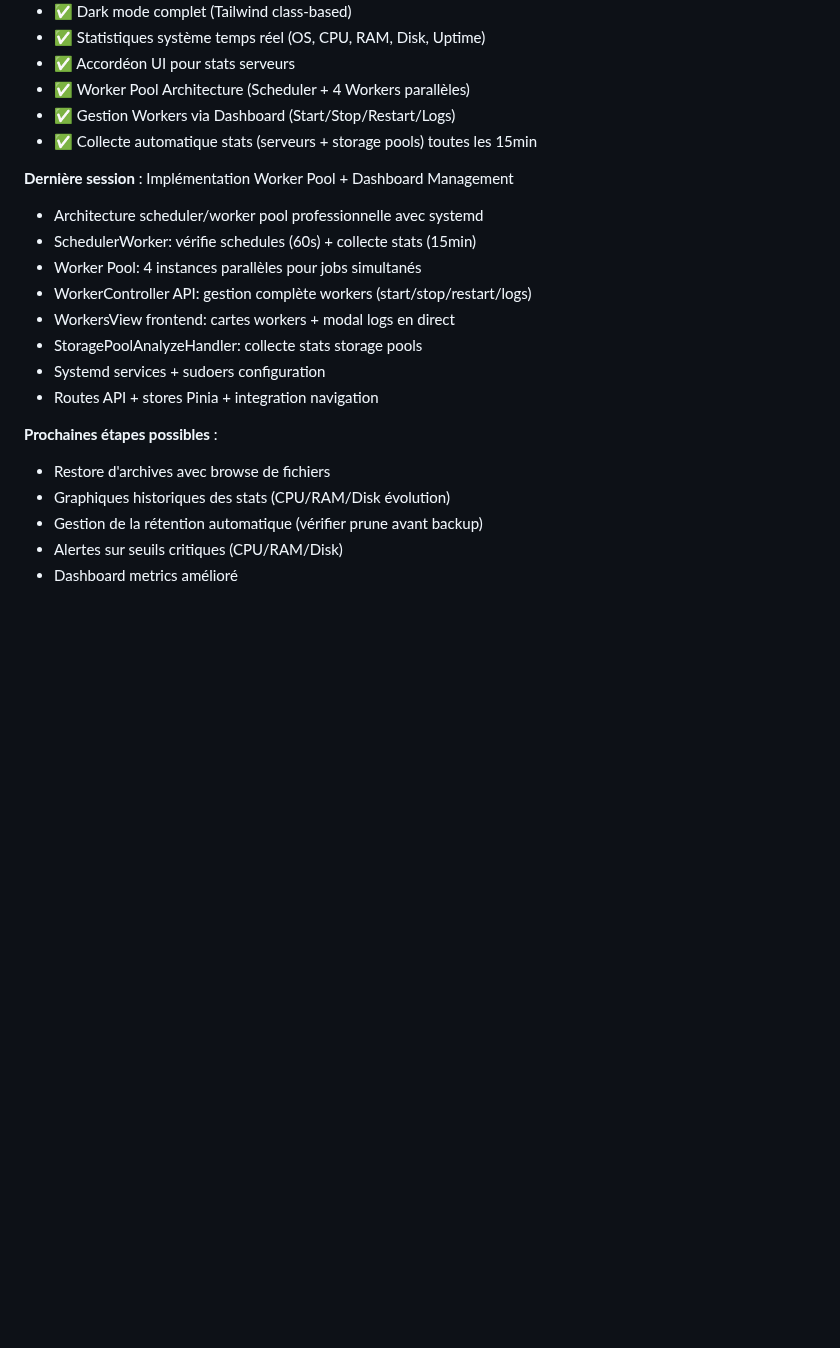
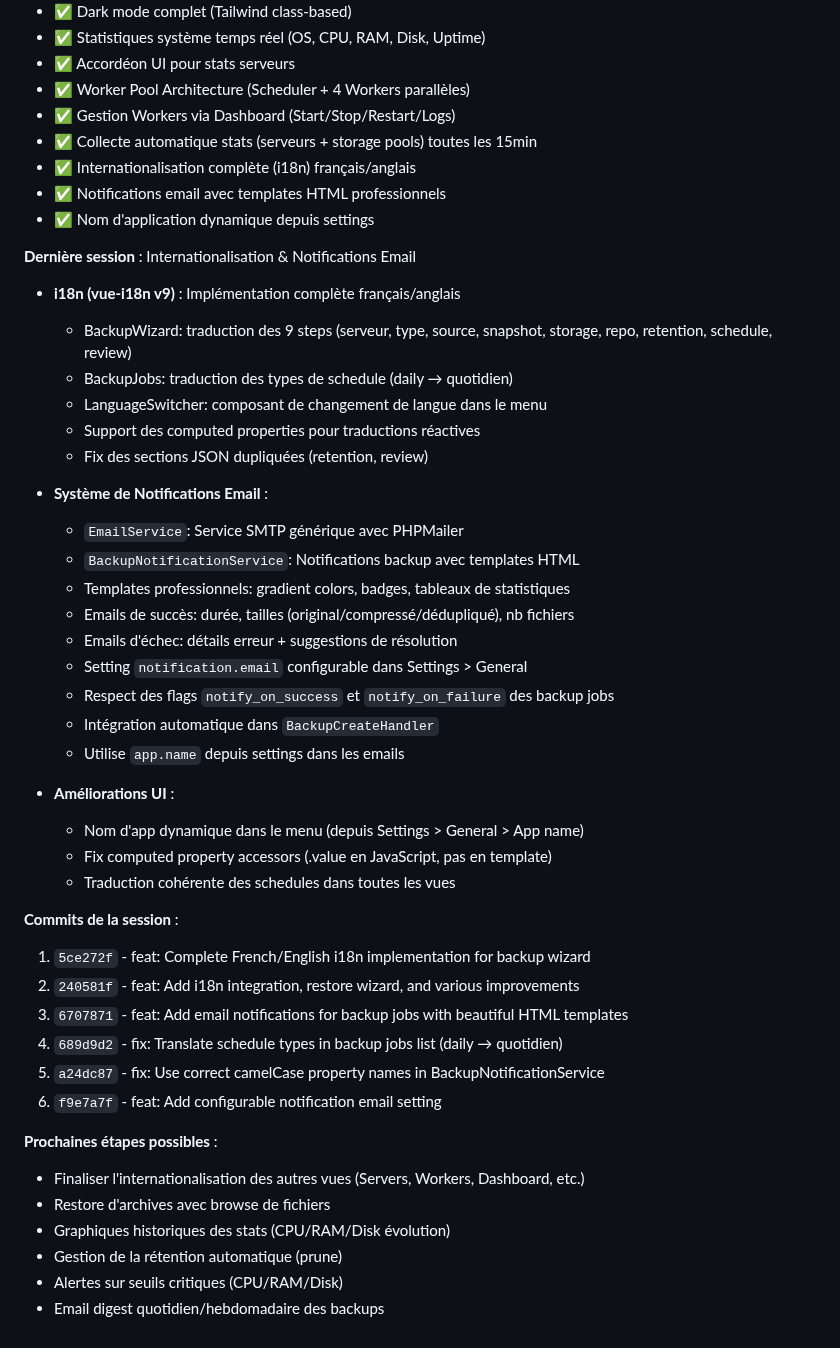
Before and after one commit to altzone/phpBorg, a Markdown page: CLAUDE.md, the part around the change. Rendered like a GitHub page; blank space fills up the shorter version.

Commit message:
docs: Update CLAUDE.md with i18n and email notifications session recap

```diff
--- a/CLAUDE.md
+++ b/CLAUDE.md
@@ -219,20 +219,46 @@ tail -f /var/log/phpborg_new.log
 - ✅ Worker Pool Architecture (Scheduler + 4 Workers parallèles)
 - ✅ Gestion Workers via Dashboard (Start/Stop/Restart/Logs)
 - ✅ Collecte automatique stats (serveurs + storage pools) toutes les 15min
+- ✅ Internationalisation complète (i18n) français/anglais
+- ✅ Notifications email avec templates HTML professionnels
+- ✅ Nom d'application dynamique depuis settings
 
-**Dernière session** : Implémentation Worker Pool + Dashboard Management
-- Architecture scheduler/worker pool professionnelle avec systemd
-- SchedulerWorker: vérifie schedules (60s) + collecte stats (15min)
-- Worker Pool: 4 instances parallèles pour jobs simultanés
-- WorkerController API: gestion complète workers (start/stop/restart/logs)
-- WorkersView frontend: cartes workers + modal logs en direct
-- StoragePoolAnalyzeHandler: collecte stats storage pools
-- Systemd services + sudoers configuration
-- Routes API + stores Pinia + integration navigation
+**Dernière session** : Internationalisation & Notifications Email
+- **i18n (vue-i18n v9)** : Implémentation complète français/anglais
+  - BackupWizard: traduction des 9 steps (serveur, type, source, snapshot, storage, repo, retention, schedule, review)
+  - BackupJobs: traduction des types de schedule (daily → quotidien)
+  - LanguageSwitcher: composant de changement de langue dans le menu
+  - Support des computed properties pour traductions réactives
+  - Fix des sections JSON dupliquées (retention, review)
+
+- **Système de Notifications Email** :
+  - `EmailService`: Service SMTP générique avec PHPMailer
+  - `BackupNotificationService`: Notifications backup avec templates HTML
+  - Templates professionnels: gradient colors, badges, tableaux de statistiques
+  - Emails de succès: durée, tailles (original/compressé/dédupliqué), nb fichiers
+  - Emails d'échec: détails erreur + suggestions de résolution
+  - Setting `notification.email` configurable dans Settings > General
+  - Respect des flags `notify_on_success` et `notify_on_failure` des backup jobs
+  - Intégration automatique dans `BackupCreateHandler`
+  - Utilise `app.name` depuis settings dans les emails
+
+- **Améliorations UI** :
+  - Nom d'app dynamique dans le menu (depuis Settings > General > App name)
+  - Fix computed property accessors (.value en JavaScript, pas en template)
+  - Traduction cohérente des schedules dans toutes les vues
+
+**Commits de la session** :
+1. `5ce272f` - feat: Complete French/English i18n implementation for backup wizard
+2. `240581f` - feat: Add i18n integration, restore wizard, and various improvements
+3. `6707871` - feat: Add email notifications for backup jobs with beautiful HTML templates
+4. `689d9d2` - fix: Translate schedule types in backup jobs list (daily → quotidien)
+5. `a24dc87` - fix: Use correct camelCase property names in BackupNotificationService
+6. `f9e7a7f` - feat: Add configurable notification email setting
 
 **Prochaines étapes possibles** :
+- Finaliser l'internationalisation des autres vues (Servers, Workers, Dashboard, etc.)
 - Restore d'archives avec browse de fichiers
 - Graphiques historiques des stats (CPU/RAM/Disk évolution)
-- Gestion de la rétention automatique (vérifier prune avant backup)
+- Gestion de la rétention automatique (prune)
 - Alertes sur seuils critiques (CPU/RAM/Disk)
-- Dashboard metrics amélioré
+- Email digest quotidien/hebdomadaire des backups
```
